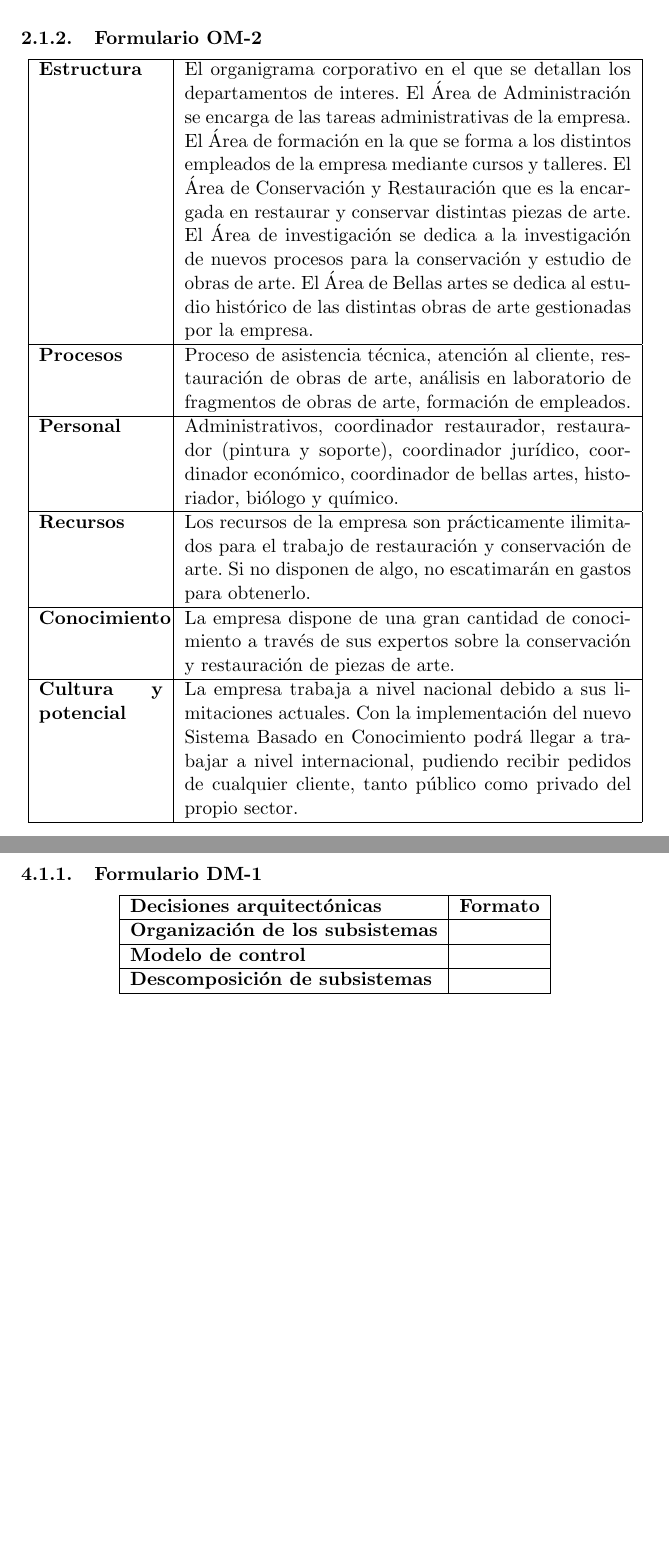
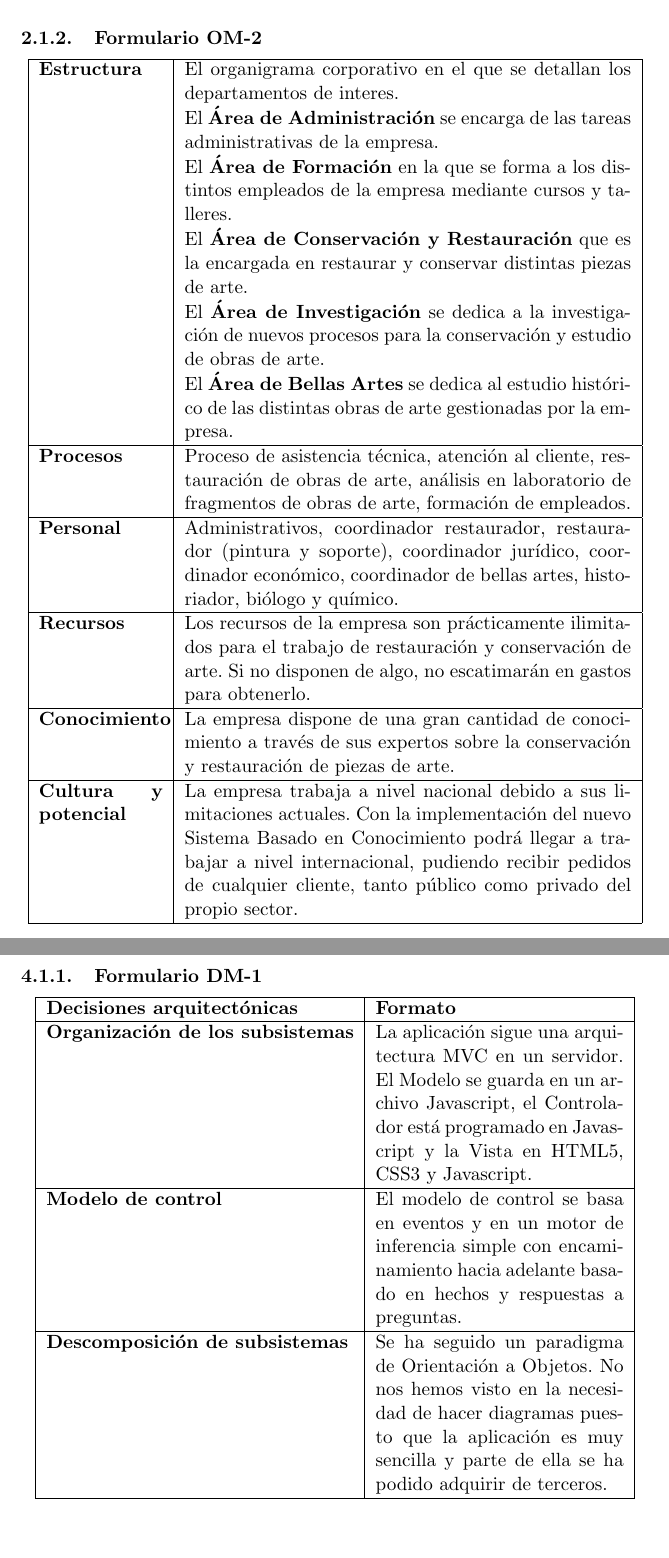
Before and after one commit to Elolawyn/ISSBCDiagnostico, a LaTeX document (documento/latex/proyecto.tex): two parts of pages 5 and 17 of 19, joined at a grey line, cut so that both start at the same text. Compiled offline with pdfLaTeX.

Commit message:
ma cambios

```diff
--- a/documento/latex/proyecto.tex
+++ b/documento/latex/proyecto.tex
@@ -122,7 +122,17 @@
 				\begin{tabular}{| p{2.5cm} | p{9cm} |}
 					\hline
 					\textbf{Estructura} & El organigrama corporativo en el que se detallan los
-					departamentos de interes. El Área de Administración se encarga de las tareas administrativas de la empresa. El Área de formación en la que se forma a los distintos empleados de la empresa mediante cursos y talleres. El Área de Conservación y Restauración que es la encargada en restaurar y conservar distintas piezas de arte. El Área de investigación se dedica a la investigación de nuevos procesos para la conservación y estudio de obras de arte. El Área de Bellas artes se dedica al estudio histórico de las distintas obras de arte gestionadas por la empresa.\\
+					departamentos de interes.\\
+					& El \textbf{Área de Administración} se encarga de las tareas
+					administrativas de la empresa.\\
+					& El \textbf{Área de Formación} en la que se forma a los distintos
+					empleados de la empresa mediante cursos y talleres.\\
+					& El \textbf{Área de Conservación y Restauración} que es la encargada en
+					restaurar y conservar distintas piezas de arte.\\
+					& El \textbf{Área de Investigación} se dedica a la investigación de nuevos
+					procesos para la conservación y estudio de obras de arte.\\
+					& El \textbf{Área de Bellas Artes} se dedica al estudio histórico de las
+					distintas obras de arte gestionadas por la empresa.\\
 					\hline
 					\textbf{Procesos} & Proceso de asistencia técnica, atención al cliente,
 					restauración de obras de arte, análisis en laboratorio de fragmentos de obras de arte, formación de empleados.\\
@@ -492,15 +481,18 @@ Restauración del cuadro
 		\subsection{Modelo de diseño}
 			\subsubsection{Formulario DM-1}
 			\begin{center}
-				\begin{tabular}{| l | l |}
+				\begin{tabular}{| l | p{5cm} |}
 					\hline
 					\textbf{Decisiones arquitectónicas} & \textbf{Formato} \\
 					\hline
-					\textbf{Organización de los subsistemas} & \\
+					\textbf{Organización de los subsistemas} & La aplicación sigue una arquitectura MVC en un servidor. El Modelo se guarda en un archivo Javascript, el Controlador está programado en Javascript y la Vista en HTML5, CSS3 y Javascript.
+					\\
 					\hline
-					\textbf{Modelo de control} & \\
+					\textbf{Modelo de control} & El modelo de control se basa en eventos y en
+					un motor de inferencia simple con encaminamiento hacia adelante basado en hechos y respuestas a preguntas.\\
 					\hline
-					\textbf{Descomposición de subsistemas} & \\
+					\textbf{Descomposición de subsistemas} & Se ha seguido un paradigma de
+					Orientación a Objetos. No nos hemos visto en la necesidad de hacer diagramas puesto que la aplicación es muy sencilla y parte de ella se ha podido adquirir de terceros.\\
 					\hline
 				\end{tabular}
 			\end{center}
```
Also changed, not shown: documento/latex/proyecto.tex (35 more changed lines).
